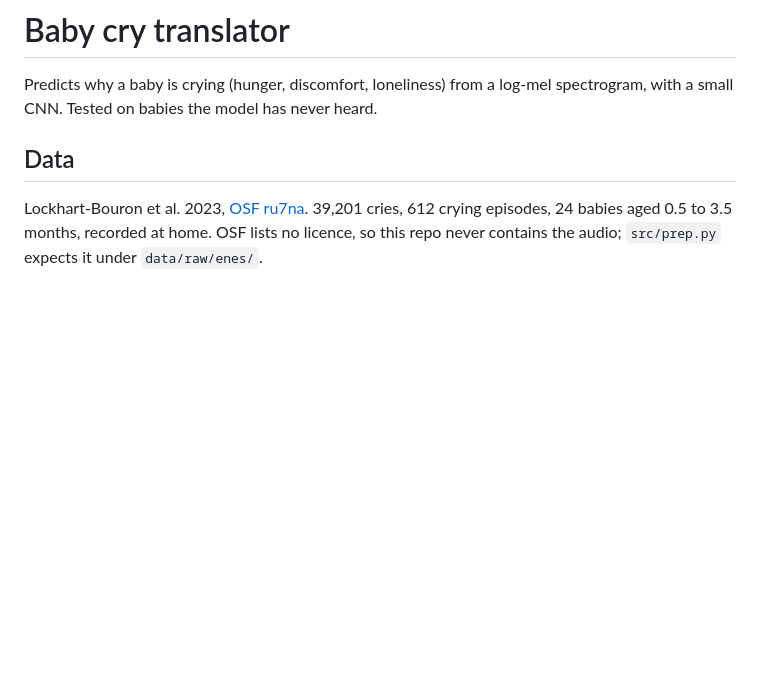
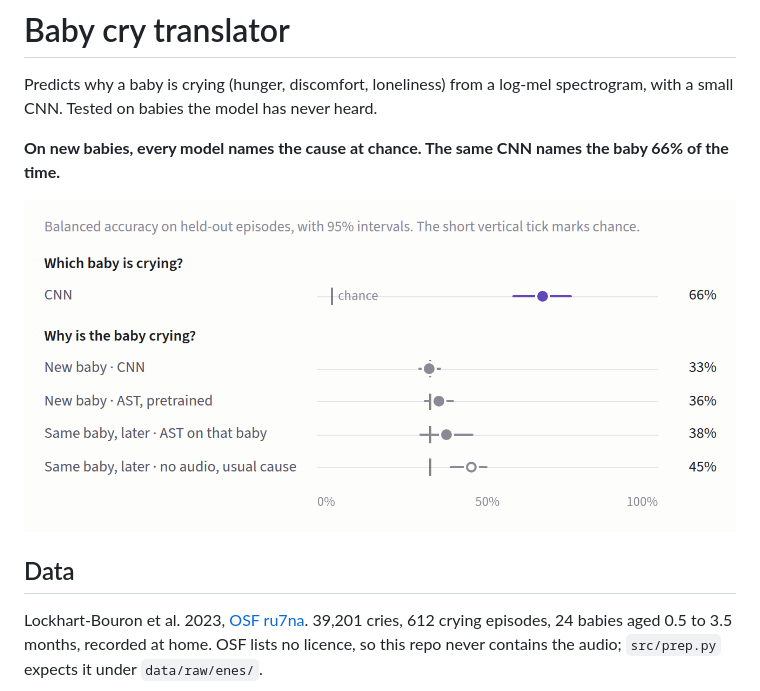
Before and after one commit to shahbanobaber/baby-cry-translator, a Markdown page: README.md, the part around the change. Drawn GitHub-style; pictures changed too: assets/summary.png (added); blank space fills up the shorter version.

Commit message:
Add the one-chart summary

```diff
--- a/README.md
+++ b/README.md
@@ -1,6 +1,10 @@
 # Baby cry translator
 
 Predicts why a baby is crying (hunger, discomfort, loneliness) from a log-mel spectrogram, with a small CNN. Tested on babies the model has never heard.
+
+**On new babies, every model names the cause at chance. The same CNN names the baby 66% of the time.**
+
+![Summary: identity at 66%, cause at chance](assets/summary.png)
 
 ## Data
 
```
